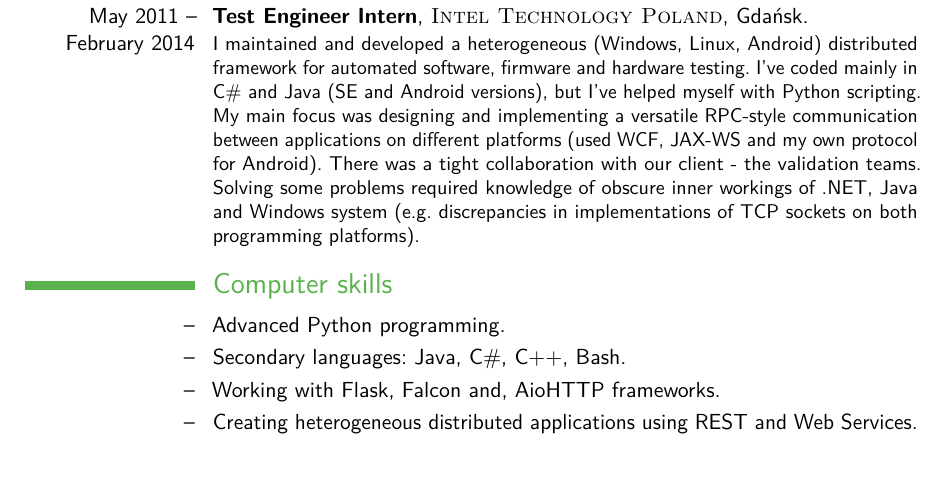
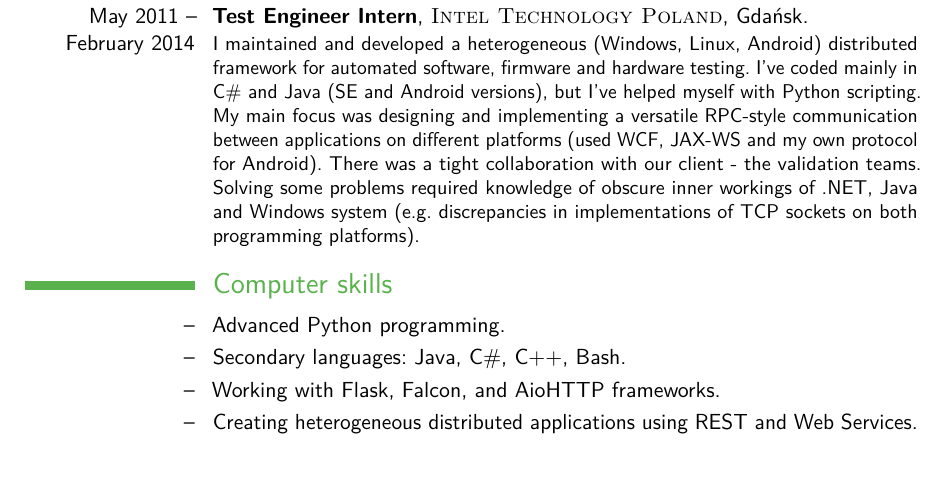
Before and after one commit to butla/cv, a LaTeX CV (CV_Michal_Bultrowicz.tex): part of page 2 of 3, cut so that both start at the same text. Compiled offline with pdfLaTeX.

Commit message:
Comma fix

```diff
--- a/CV_Michal_Bultrowicz.tex
+++ b/CV_Michal_Bultrowicz.tex
@@ -123,7 +123,7 @@ Solving some problems required knowledge of obscure inner workings of .NET, Java
 
 \cvitem{--}{Advanced Python programming.}
 \cvitem{--}{Secondary languages: Java, C\#, C++, Bash.}
-\cvitem{--}{Working with Flask, Falcon and, AioHTTP frameworks.}
+\cvitem{--}{Working with Flask, Falcon, and AioHTTP frameworks.}
 \cvitem{--}{Creating heterogeneous distributed applications using REST and Web Services.}
 \cvitem{--}{Development and testing of microservice-based solutions.}
 \cvitem{--}{Advanced GIT usage.}
```
